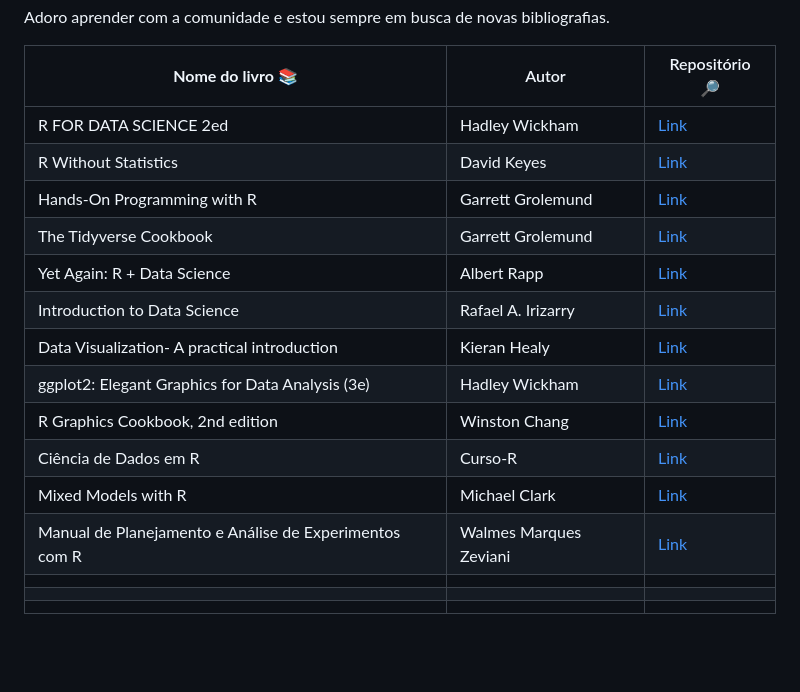
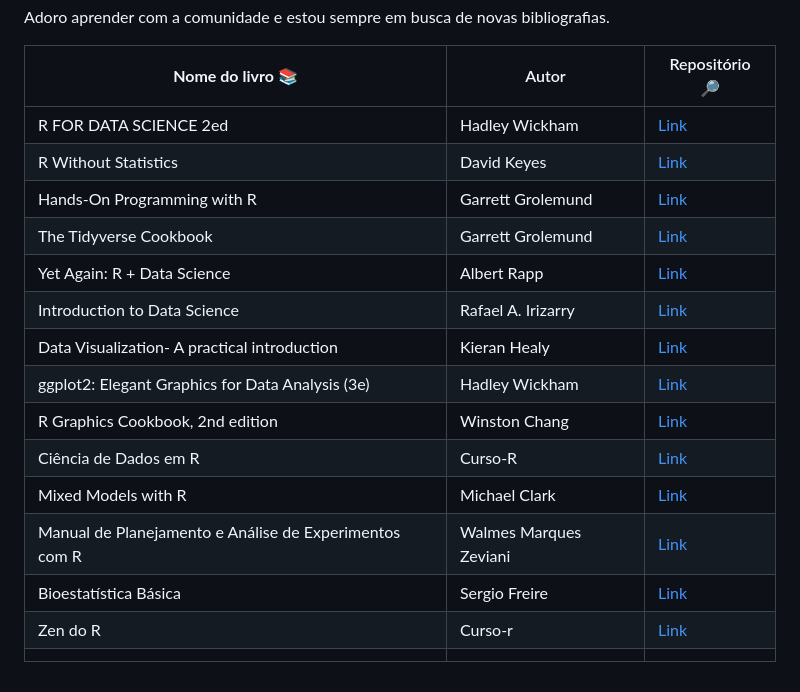
Before and after one commit to JenniferLopes/Livros, a Markdown page: README.md, the part around the change. GitHub-like rendering; blank space fills up the shorter version.

```diff
--- a/README.md
+++ b/README.md
@@ -13,7 +13,7 @@ Adoro aprender com a comunidade e estou sempre em busca de novas bibliografias.
 
 
 | **Nome do livro 📚**                                   | Autor                  | Repositório 🔎                                                  |
-|-------------------------------|----------------------|------------------|
+|-------------------------------|-----------------------|-------------------|
 | R FOR DATA SCIENCE 2ed                                 | Hadley Wickham         | [Link](https://r4ds.hadley.nz/#acknowledgements)                |
 | R Without Statistics                                   | David Keyes            | [Link](https://book.rwithoutstatistics.com/index.html)          |
 | Hands-On Programming with R                            | Garrett Grolemund      | [Link](https://rstudio-education.github.io/hopr/)               |
@@ -22,10 +22,10 @@ Adoro aprender com a comunidade e estou sempre em busca de novas bibliografias.
 | Introduction to Data Science                           | Rafael A. Irizarry     | [Link](https://rafalab.dfci.harvard.edu/dsbook/)                |
 | Data Visualization- A practical introduction           | Kieran Healy           | [Link](https://socviz.co/index.html#preface)                    |
 | ggplot2: Elegant Graphics for Data Analysis (3e)       | Hadley Wickham         | [Link](https://ggplot2-book.org/)                               |
-| R Graphics Cookbook, 2nd edition                       |  Winston Chang         | [Link](https://r-graphics.org/)                                 |
+| R Graphics Cookbook, 2nd edition                       | Winston Chang          | [Link](https://r-graphics.org/)                                 |
 | Ciência de Dados em R                                  | Curso-R                | [Link](https://livro.curso-r.com/index.html)                    |
 | Mixed Models with R                                    | Michael Clark          | [Link](https://livro.curso-r.com/index.html)                    |
 | Manual de Planejamento e Análise de Experimentos com R | Walmes Marques Zeviani | [Link](http://leg.ufpr.br/~walmes/mpaer/index.html)             |
+| Bioestatística Básica                                  | Sergio Freire          | [Link](Link)                                                    |
+| Zen do R                                               | Curso-r                | [Link](https://curso-r.github.io/zen-do-r/index.html)           |
 |                                                        |                        |                                                                 |
-|                                                        |                        |                                                                 |
-|                                                        |                        |                                                                 |
```
